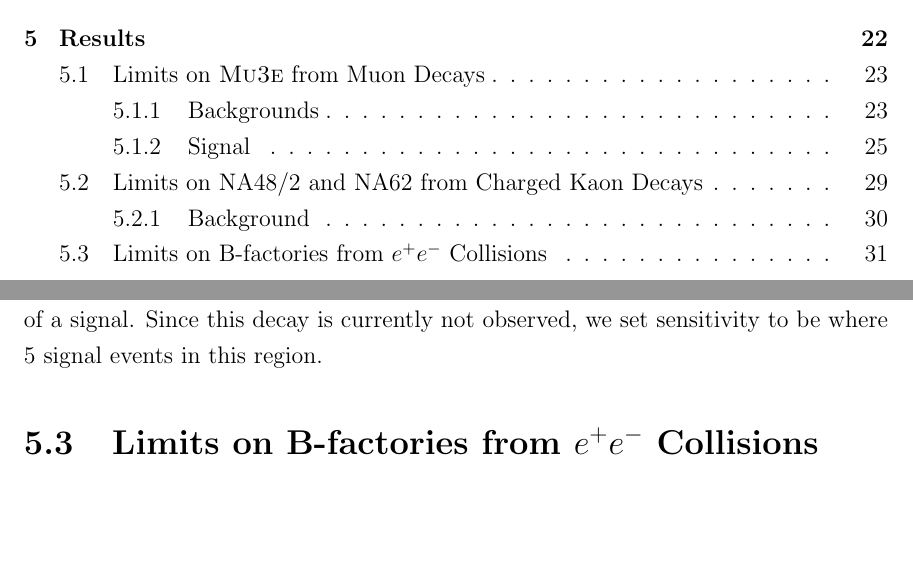
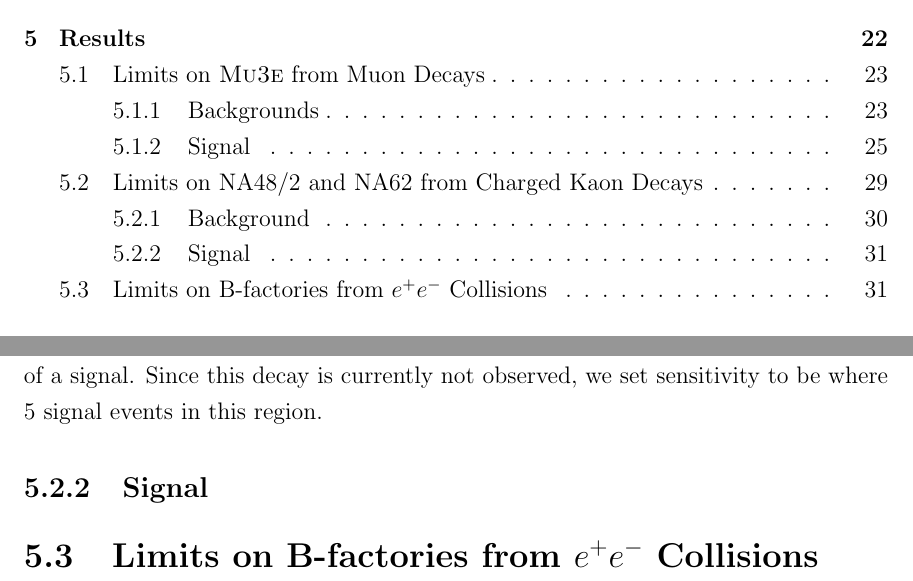
Before and after one commit to drglove/masters-thesis, a LaTeX thesis (thesis.tex, which reads chapters/5/sec_kaon.tex): two parts of pages 5 and 42 of 51, joined at a grey line, cut so that both start at the same text, the shorter picture padded with empty space. Compiled offline with pdfLaTeX.

Commit message:
Signal skeleton for kaon decay

```diff
--- a/chapters/5/sec_kaon.tex
+++ b/chapters/5/sec_kaon.tex
@@ -53,3 +53,5 @@ When the muon decay channel turns on for the scalar, we must then look at the ba
 Currently this is not observed and there are only limits on the branching ration of $< 4.1 \times 10^{-7}$ \cite{Agashe:2014kda}.
 In the absence of background, the simplest thing then we can do is set a certain number of events to be the presence of a signal.
 Since this decay is currently not observed, we set sensitivity to be where 5 signal events in this region.
+
+\subsection{Signal}
```
